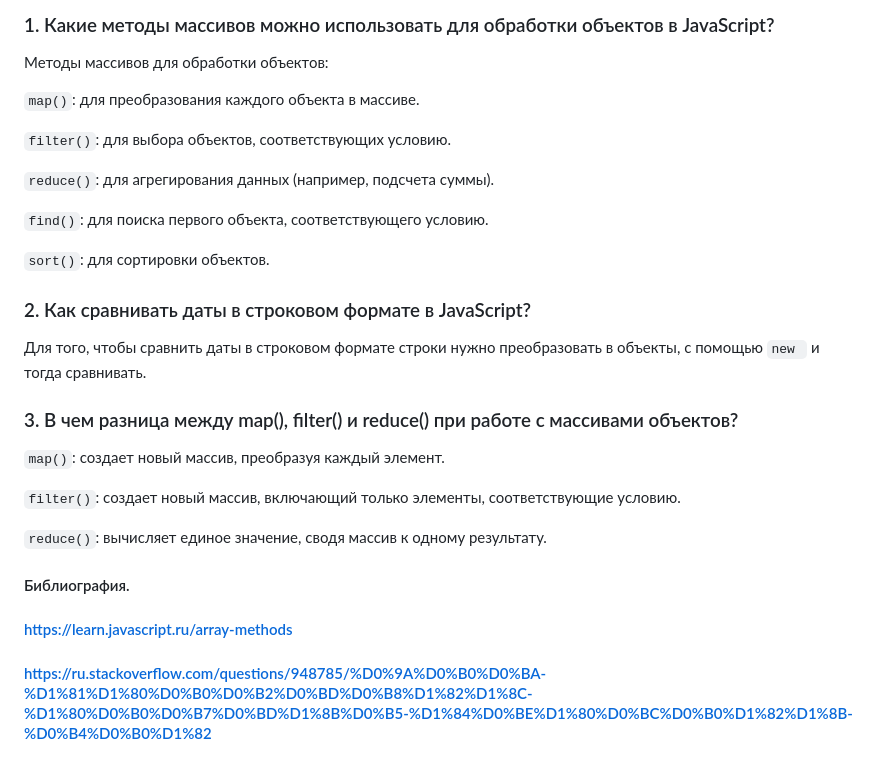
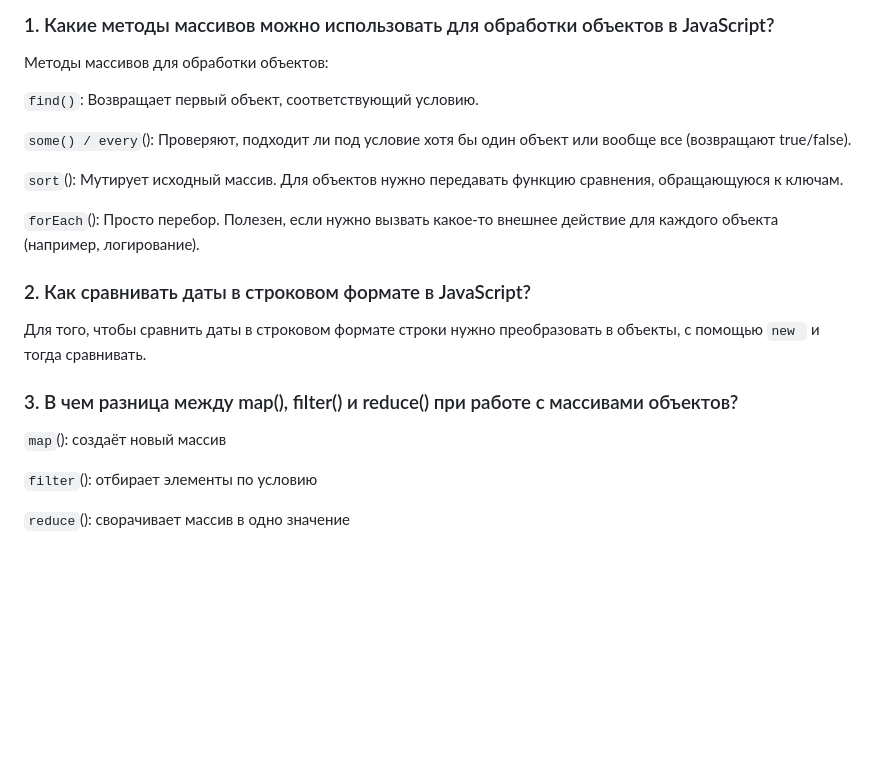
Before and after one commit to cloudcondom/js-lab, a Markdown page: README.md, the part around one of its changes. Rendered like a GitHub page; blank space fills up the shorter version.

```diff
--- a/README.md
+++ b/README.md
@@ -194,15 +194,13 @@ function mapTransactionDescriptions(transactions) {
 
 Методы массивов для обработки объектов:
 
-`map()`: для преобразования каждого объекта в массиве.
+`find()`: Возвращает первый объект, соответствующий условию.
 
-`filter()`: для выбора объектов, соответствующих условию.
+`some() / every`(): Проверяют, подходит ли под условие хотя бы один объект или вообще все (возвращают true/false).
 
-`reduce()`: для агрегирования данных (например, подсчета суммы).
+`sort`(): Мутирует исходный массив. Для объектов нужно передавать функцию сравнения, обращающуюся к ключам.
 
-`find()`: для поиска первого объекта, соответствующего условию.
-
-`sort()`: для сортировки объектов.
+`forEach`(): Просто перебор. Полезен, если нужно вызвать какое-то внешнее действие для каждого объекта (например, логирование).
 
 ### 2. Как сравнивать даты в строковом формате в JavaScript?
 
@@ -210,13 +208,8 @@ function mapTransactionDescriptions(transactions) {
 
 ### 3. В чем разница между map(), filter() и reduce() при работе с массивами объектов?
 
-`map()`: создает новый массив, преобразуя каждый элемент.
+`map`(): создаёт новый массив
 
-`filter()`: создает новый массив, включающий только элементы, соответствующие условию.
+`filter`(): отбирает элементы по условию
 
-`reduce()`: вычисляет единое значение, сводя массив к одному результату.
-
-#### Библиография.
-
-#### https://learn.javascript.ru/array-methods
-#### https://ru.stackoverflow.com/questions/948785/%D0%9A%D0%B0%D0%BA-%D1%81%D1%80%D0%B0%D0%B2%D0%BD%D0%B8%D1%82%D1%8C-%D1%80%D0%B0%D0%B7%D0%BD%D1%8B%D0%B5-%D1%84%D0%BE%D1%80%D0%BC%D0%B0%D1%82%D1%8B-%D0%B4%D0%B0%D1%82
+`reduce`(): сворачивает массив в одно значение
```
Also changed, not shown: other parts of README.md (+1 -1 lines).
